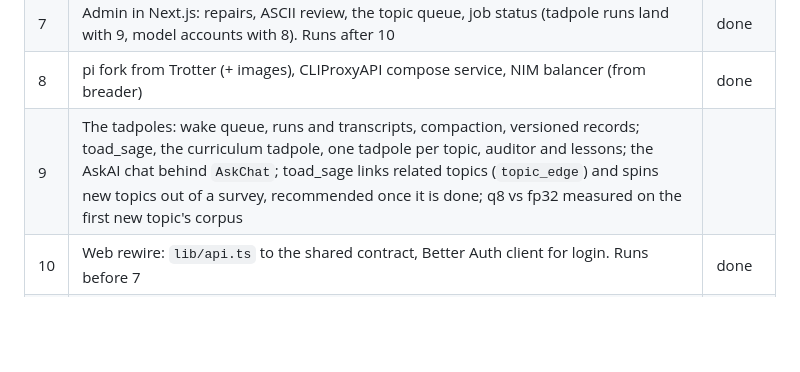
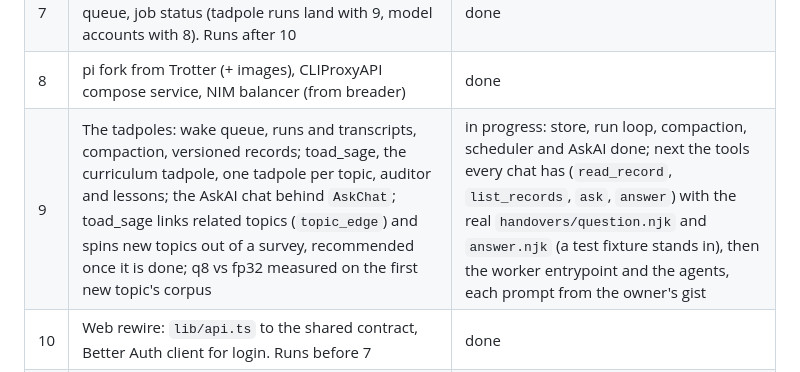
Before and after one commit to anubhav-qt/spoin_bundle, a Markdown page: docs/tasks/0045-hono-port.md, the part around the change. Drawn GitHub-style; blank space fills up the shorter version.

Commit message:
docs: Phase 9 progress, the tools every chat has come next

```diff
--- a/docs/tasks/0045-hono-port.md
+++ b/docs/tasks/0045-hono-port.md
@@ -35,7 +35,7 @@ global setup refuses any database name that doesn't end in `_test`. Local settin
 | 6 | frog: `normalize_topic_text`, the ONNX Qwen3 embedder, ingest contract + chunking + runner, curriculum contract + runner + projection, image contract + runner, retrieval | done |
 | 7 | Admin in Next.js: repairs, ASCII review, the topic queue, job status (tadpole runs land with 9, model accounts with 8). Runs after 10 | done |
 | 8 | pi fork from Trotter (+ images), CLIProxyAPI compose service, NIM balancer (from breader) | done |
-| 9 | The tadpoles: wake queue, runs and transcripts, compaction, versioned records; toad_sage, the curriculum tadpole, one tadpole per topic, auditor and lessons; the AskAI chat behind `AskChat`; toad_sage links related topics (`topic_edge`) and spins new topics out of a survey, recommended once it is done; q8 vs fp32 measured on the first new topic's corpus | |
+| 9 | The tadpoles: wake queue, runs and transcripts, compaction, versioned records; toad_sage, the curriculum tadpole, one tadpole per topic, auditor and lessons; the AskAI chat behind `AskChat`; toad_sage links related topics (`topic_edge`) and spins new topics out of a survey, recommended once it is done; q8 vs fp32 measured on the first new topic's corpus | in progress: store, run loop, compaction, scheduler and AskAI done; next the tools every chat has (`read_record`, `list_records`, `ask`, `answer`) with the real `handovers/question.njk` and `answer.njk` (a test fixture stands in), then the worker entrypoint and the agents, each prompt from the owner's gist |
 | 10 | Web rewire: `lib/api.ts` to the shared contract, Better Auth client for login. Runs before 7 | done |
 | 11 | Delete the Python (`apps/api`, `apps/worker`, `apps/frog`, `packages/api-types`), update CLAUDE.md, READMEs, Makefile, CI | |
 | 12 | Port Paribelle from the ThinkPad to Oracle Cloud's free tier | later |
```
